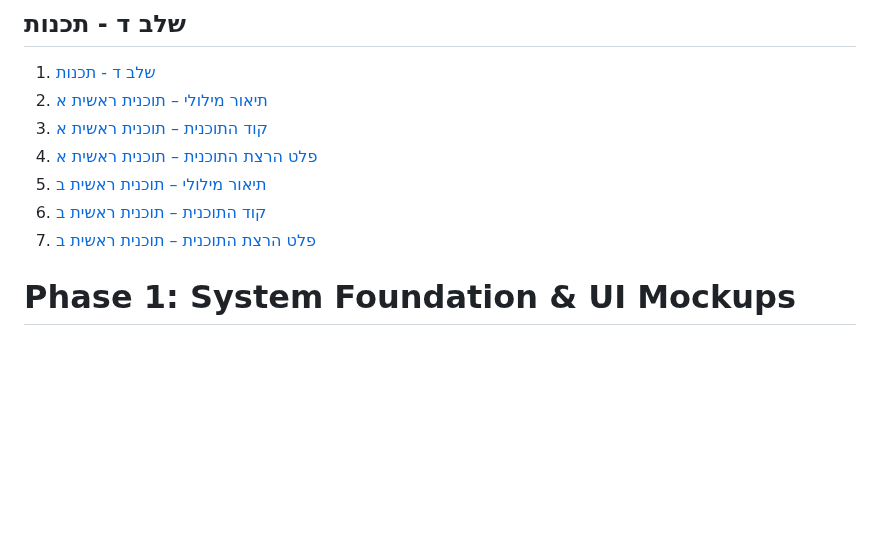
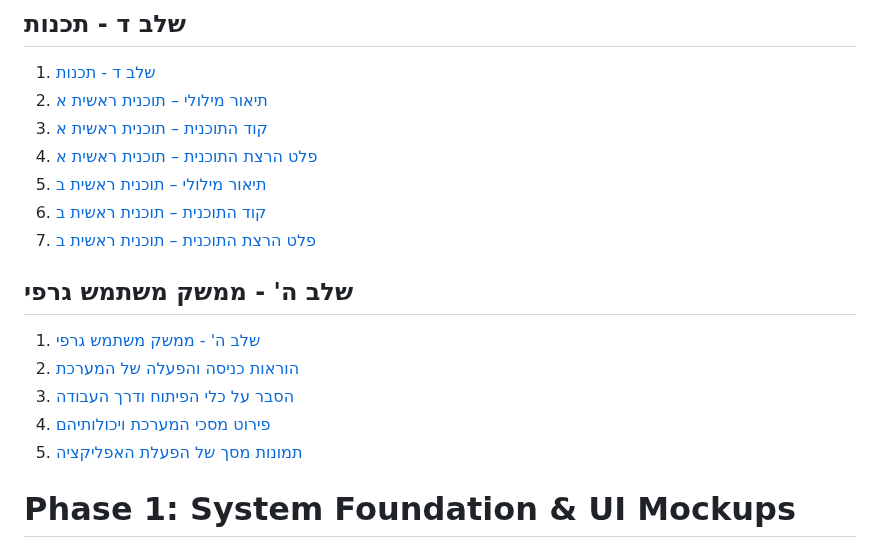
Before and after one commit to rivka0000/DBProject_215041013_326200631, a Markdown page: README (2) (1).md, the part around the change. GitHub-like rendering; blank space fills up the shorter version.

```diff
--- a/README (2) (1).md
+++ b/README (2) (1).md
@@ -49,6 +49,16 @@ Transportation Company Management
 5. [תיאור מילולי – תוכנית ראשית ב](#תיאור-מילולי--תוכנית-ראשית-ב)
 6. [קוד התוכנית – תוכנית ראשית ב](#קוד-התוכנית--תוכנית-ראשית-ב)
 7. [פלט הרצת התוכנית – תוכנית ראשית ב](#פלט-הרצת-התוכנית--תוכנית-ראשית-ב)
+
+
+## שלב ה' - ממשק משתמש גרפי
+1. [שלב ה' - ממשק משתמש גרפי](#שלב-ה---ממשק-משתמש-גרפי-gui-למערכת-transroute)
+2. [הוראות כניסה והפעלה של המערכת](#-הוראות-כניסה-והפעלה-של-המערכת)
+3. [הסבר על כלי הפיתוח ודרך העבודה](#️-הסבר-על-כלי-הפיתוח-ודרך-העבודה)
+4. [פירוט מסכי המערכת ויכולותיהם](#-פירוט-מסכי-המערכת-ויכולותיהם)
+5. [תמונות מסך של הפעלת האפליקציה](#-תמונות-מסך-של-הפעלת-האפליקציה)
+
+
 # Phase 1: System Foundation & UI Mockups
 
 ## System Description (TransRoute TMS)
```
